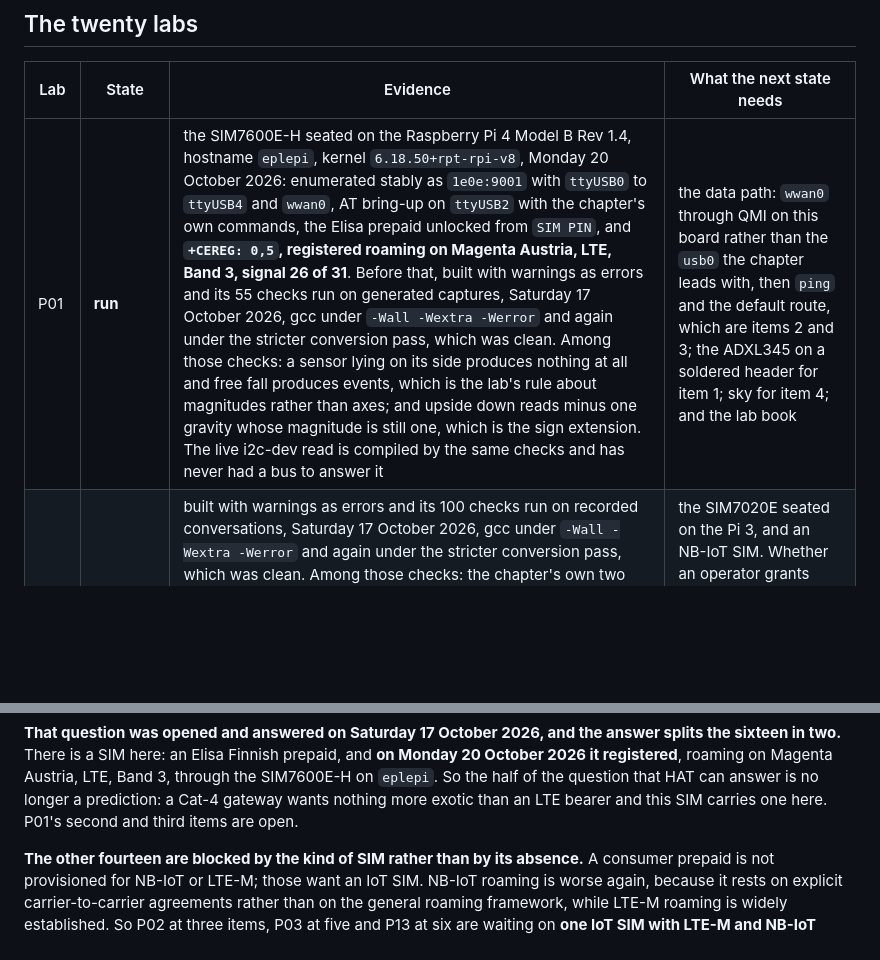
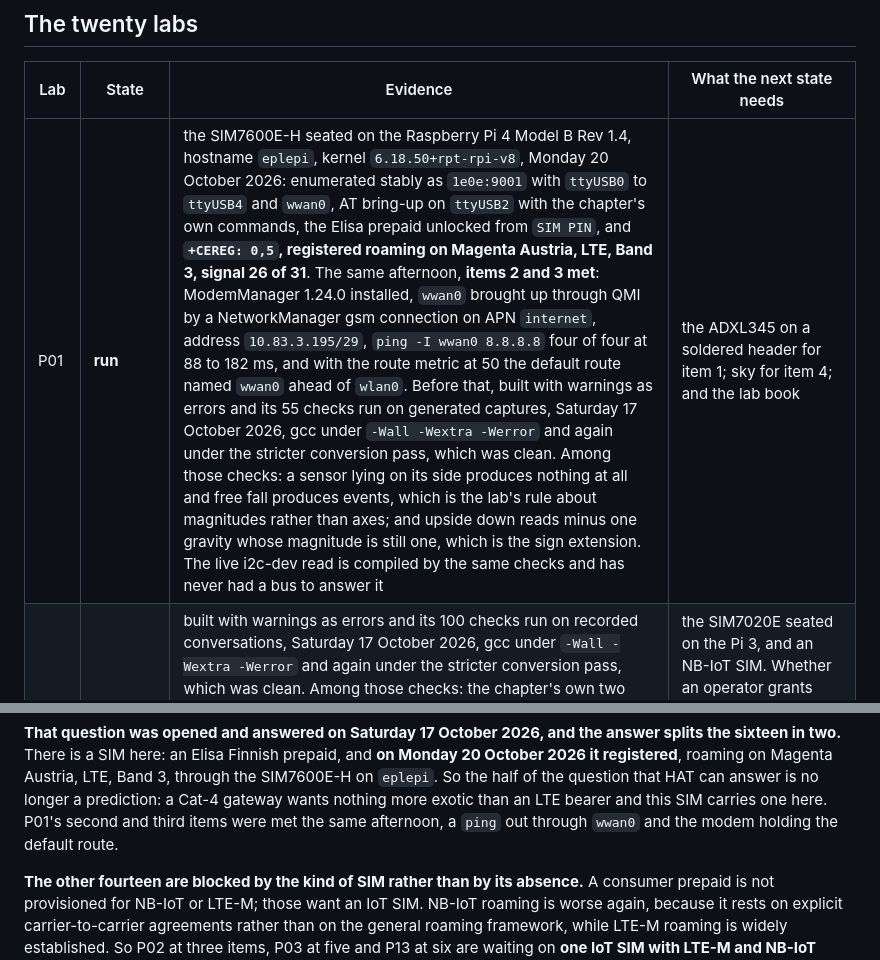
Before and after one commit to ambrosiobing/embedded-linux-kit-labs, a Markdown page: STATUS.md, 2 parts joined by grey strips. GitHub-like rendering; blank space fills up the shorter version.

```diff
--- a/STATUS.md
+++ b/STATUS.md
@@ -20,7 +20,7 @@ be half held is a state that means nothing.
 
 | Lab | State | Evidence | What the next state needs |
 | --- | --- | --- | --- |
-| P01 | **run** | the SIM7600E-H seated on the Raspberry Pi 4 Model B Rev 1.4, hostname `eplepi`, kernel `6.18.50+rpt-rpi-v8`, Monday 20 October 2026: enumerated stably as `1e0e:9001` with `ttyUSB0` to `ttyUSB4` and `wwan0`, AT bring-up on `ttyUSB2` with the chapter's own commands, the Elisa prepaid unlocked from `SIM PIN`, and **`+CEREG: 0,5`, registered roaming on Magenta Austria, LTE, Band 3, signal 26 of 31**. Before that, built with warnings as errors and its 55 checks run on generated captures, Saturday 17 October 2026, gcc under `-Wall -Wextra -Werror` and again under the stricter conversion pass, which was clean. Among those checks: a sensor lying on its side produces nothing at all and free fall produces events, which is the lab's rule about magnitudes rather than axes; and upside down reads minus one gravity whose magnitude is still one, which is the sign extension. The live i2c-dev read is compiled by the same checks and has never had a bus to answer it | the data path: `wwan0` through QMI on this board rather than the `usb0` the chapter leads with, then `ping` and the default route, which are items 2 and 3; the ADXL345 on a soldered header for item 1; sky for item 4; and the lab book |
+| P01 | **run** | the SIM7600E-H seated on the Raspberry Pi 4 Model B Rev 1.4, hostname `eplepi`, kernel `6.18.50+rpt-rpi-v8`, Monday 20 October 2026: enumerated stably as `1e0e:9001` with `ttyUSB0` to `ttyUSB4` and `wwan0`, AT bring-up on `ttyUSB2` with the chapter's own commands, the Elisa prepaid unlocked from `SIM PIN`, and **`+CEREG: 0,5`, registered roaming on Magenta Austria, LTE, Band 3, signal 26 of 31**. The same afternoon, **items 2 and 3 met**: ModemManager 1.24.0 installed, `wwan0` brought up through QMI by a NetworkManager gsm connection on APN `internet`, address `10.83.3.195/29`, `ping -I wwan0 8.8.8.8` four of four at 88 to 182 ms, and with the route metric at 50 the default route named `wwan0` ahead of `wlan0`. Before that, built with warnings as errors and its 55 checks run on generated captures, Saturday 17 October 2026, gcc under `-Wall -Wextra -Werror` and again under the stricter conversion pass, which was clean. Among those checks: a sensor lying on its side produces nothing at all and free fall produces events, which is the lab's rule about magnitudes rather than axes; and upside down reads minus one gravity whose magnitude is still one, which is the sign extension. The live i2c-dev read is compiled by the same checks and has never had a bus to answer it | the ADXL345 on a soldered header for item 1; sky for item 4; and the lab book |
 | P02 | **checked** | built with warnings as errors and its 100 checks run on recorded conversations, Saturday 17 October 2026, gcc under `-Wall -Wextra -Werror` and again under the stricter conversion pass, which was clean. Among those checks: the chapter's own two bitmaps decode to three hours and ten seconds, the same eight characters read with the other timer's table give fifty minutes, and a send period inside the active window is refused rather than reported. The suite and three command-line checks run on every push | the SIM7020E seated on the Pi 3, and an NB-IoT SIM. Whether an operator grants power saving at all is the question this lab exists to ask, and no host code can answer it |
 | P03 | **checked** | built with warnings as errors and its 75 checks run on recorded conversations, Saturday 17 October 2026, gcc under `-Wall -Wextra -Werror` and again under the stricter conversion pass, which was clean. The lab's claim is checked twice over: a transmit attempted with the receiver powered sends nothing, shown by the recording not having moved, and a recording in which the receiver was never powered down is refused by the audit. A bearer that is not Cat-M stops the session, and a cycle with no fix publishes nothing rather than a host clock | the SIM7070G seated on the Pi 3B+, and a Cat-M SIM, plus a sky view for the first real fix |
 | P04 | **checked** | compiled with warnings as errors and run end to end on synthetic data by this repository's own checks, on every push | the STWIN.box on the Pi 4's USB, and a real capture through the same path |
@@ -137,7 +137,8 @@ prepaid, and **on Monday 20 October 2026 it registered**, roaming on Magenta
 Austria, LTE, Band 3, through the SIM7600E-H on `eplepi`. So the half of the
 question that HAT can answer is no longer a prediction: a Cat-4 gateway wants
 nothing more exotic than an LTE bearer and this SIM carries one here. P01's
-second and third items are open.
+second and third items were met the same afternoon, a `ping` out through `wwan0`
+and the modem holding the default route.
 
 **The other fourteen are blocked by the kind of SIM rather than by its
 absence.** A consumer prepaid is not provisioned for NB-IoT or LTE-M; those
```
Also changed, not shown: journal/p01.md (+68 -0 lines).
